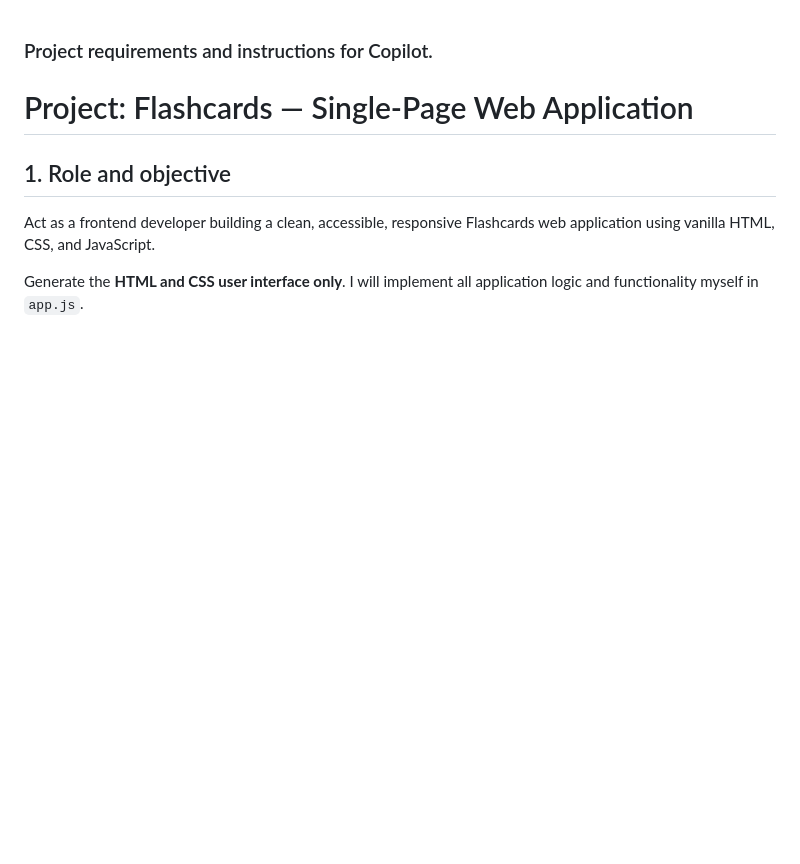
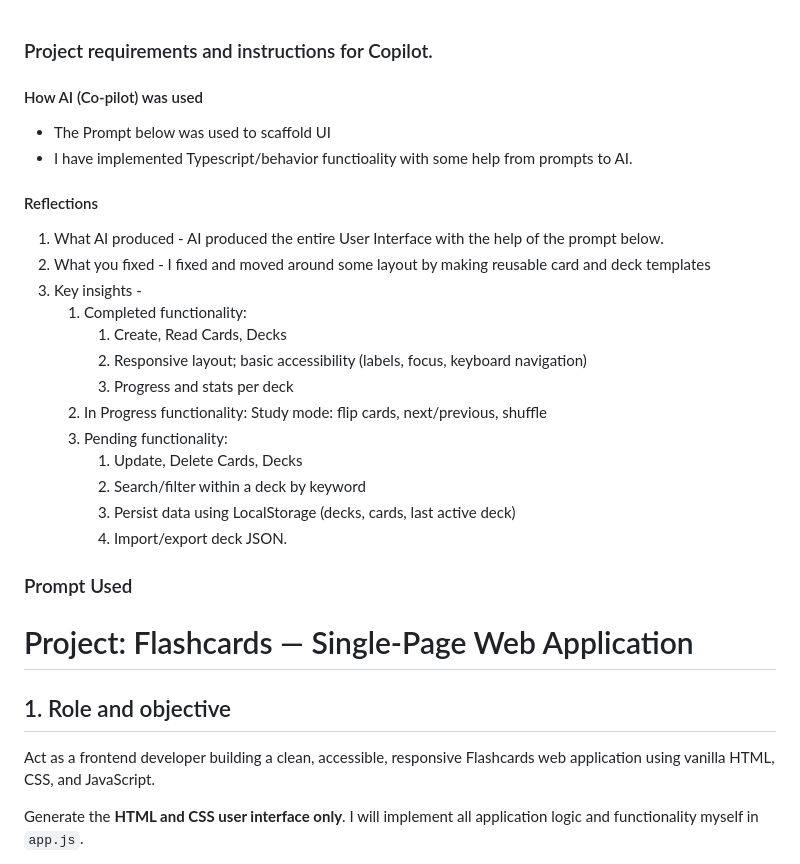
Before and after one commit to rhundal/Flashcards-Study-App, a Markdown page: README.md, the part around the change. Drawn GitHub-style; blank space fills up the shorter version.

Commit message:
updated reflections

```diff
--- a/README.md
+++ b/README.md
@@ -1,4 +1,27 @@
 ### Project requirements and instructions for Copilot.
+
+#### How AI (Co-pilot) was used
+
+- The Prompt below was used to scaffold UI
+- I have implemented Typescript/behavior functioality with some help from prompts to AI.
+
+#### Reflections
+
+1. What AI produced - AI produced the entire User Interface with the help of the prompt below.
+2. What you fixed - I fixed and moved around some layout by making reusable card and deck templates
+3. Key insights -
+   1. Completed functionality:
+      1. Create, Read Cards, Decks
+      2. Responsive layout; basic accessibility (labels, focus, keyboard navigation)
+      3. Progress and stats per deck
+   2. In Progress functionality: Study mode: flip cards, next/previous, shuffle
+   3. Pending functionality:
+      1. Update, Delete Cards, Decks
+      2. Search/filter within a deck by keyword
+      3. Persist data using LocalStorage (decks, cards, last active deck)
+      4. Import/export deck JSON.
+
+### Prompt Used
 
 # Project: Flashcards — Single-Page Web Application
 
```
